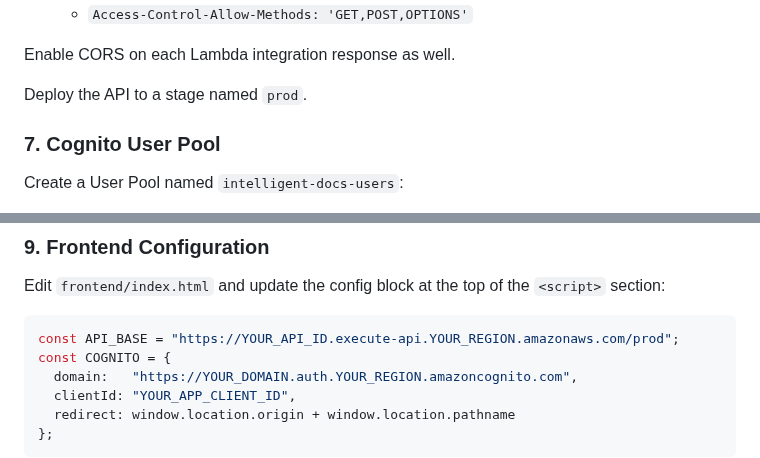
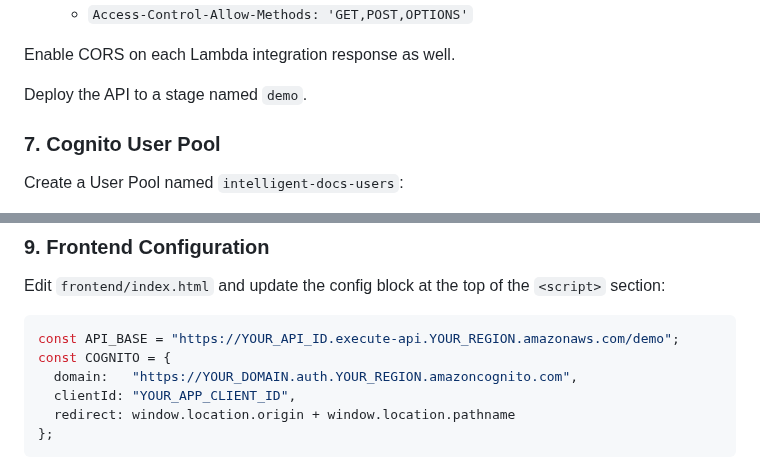
Before and after one commit to awswithchetan/intelligent-docs-with-rag, a Markdown page: README.md, 2 parts joined by grey strips. Drawn GitHub-style.

Commit message:
docs: rename API Gateway stage from prod to demo

````diff
--- a/README.md
+++ b/README.md
@@ -213,7 +213,7 @@ For each resource, also add an `OPTIONS` method (for CORS) with:
 
 Enable CORS on each Lambda integration response as well.
 
-Deploy the API to a stage named `prod`.
+Deploy the API to a stage named `demo`.
 
 ### 7. Cognito User Pool
 
@@ -255,7 +255,7 @@ In Cognito → User Pool → Users, create:
 Edit `frontend/index.html` and update the config block at the top of the `<script>` section:
 
 ```javascript
-const API_BASE = "https://YOUR_API_ID.execute-api.YOUR_REGION.amazonaws.com/prod";
+const API_BASE = "https://YOUR_API_ID.execute-api.YOUR_REGION.amazonaws.com/demo";
 const COGNITO = {
   domain:   "https://YOUR_DOMAIN.auth.YOUR_REGION.amazoncognito.com",
   clientId: "YOUR_APP_CLIENT_ID",
````
